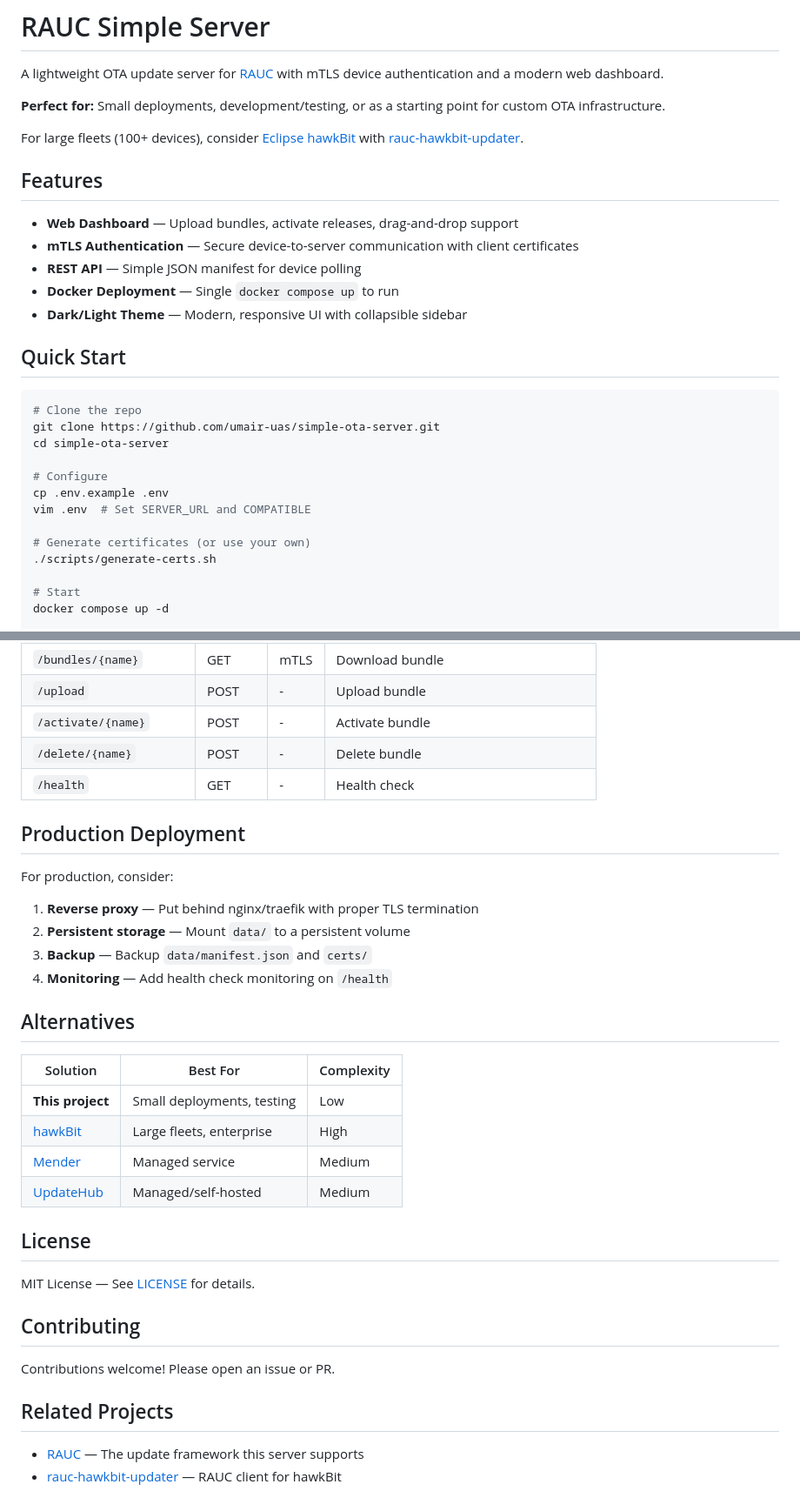
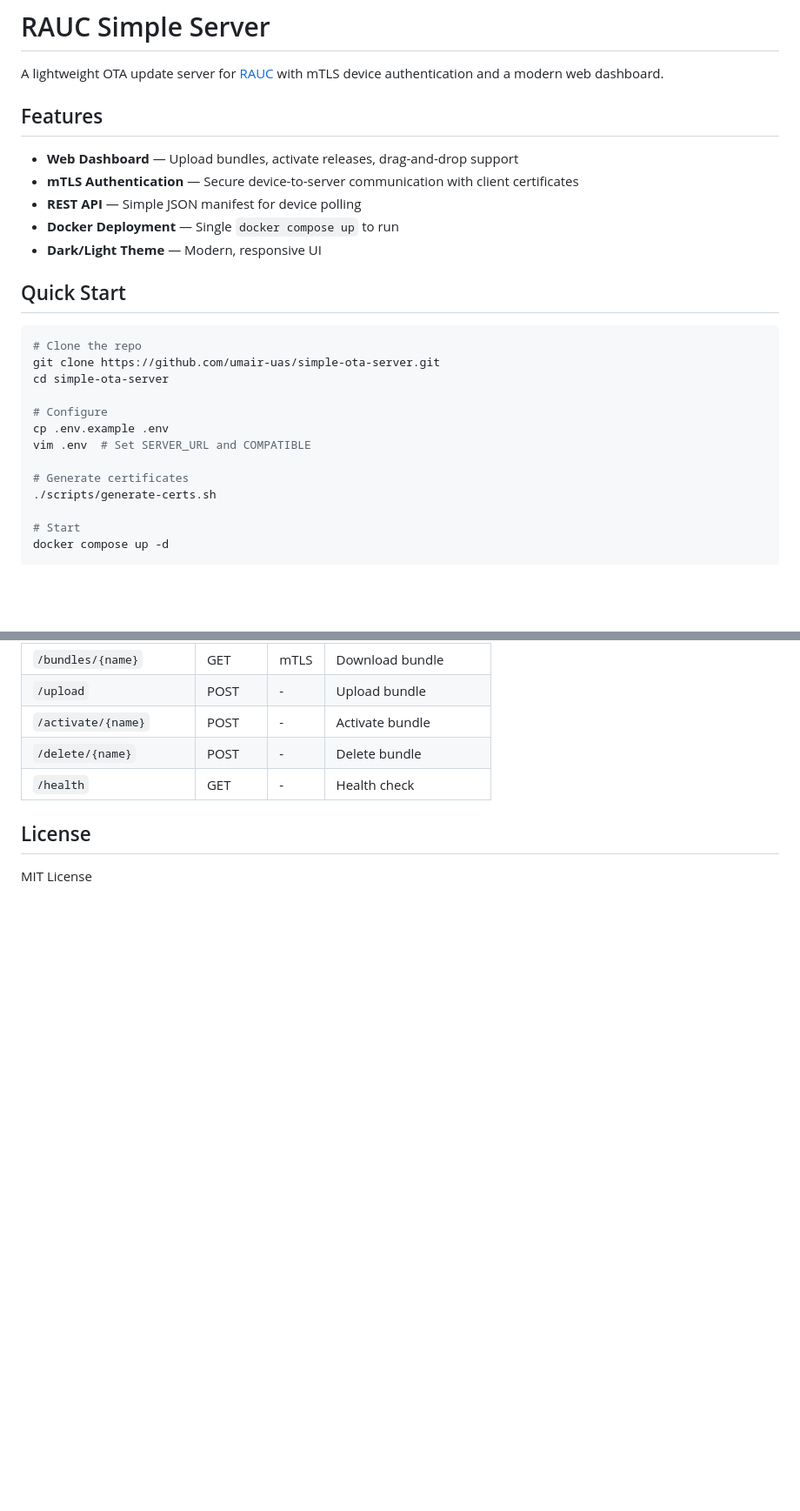
Before and after one commit to umair-uas/simple-ota-server, a Markdown page: README.md, 2 parts joined by grey strips. Shown at 87% size. Rendered like a GitHub page; blank space fills up the shorter version.

```diff
--- a/README.md
+++ b/README.md
@@ -1,10 +1,6 @@
 # RAUC Simple Server
 
 A lightweight OTA update server for [RAUC](https://rauc.io) with mTLS device authentication and a modern web dashboard.
-
-**Perfect for:** Small deployments, development/testing, or as a starting point for custom OTA infrastructure.
-
-For large fleets (100+ devices), consider [Eclipse hawkBit](https://github.com/eclipse/hawkbit) with [rauc-hawkbit-updater](https://github.com/rauc/rauc-hawkbit-updater).
 
 ## Features
 
@@ -12,7 +8,7 @@ For large fleets (100+ devices), consider [Eclipse hawkBit](https://github.com/e
 - **mTLS Authentication** — Secure device-to-server communication with client certificates
 - **REST API** — Simple JSON manifest for device polling
 - **Docker Deployment** — Single `docker compose up` to run
-- **Dark/Light Theme** — Modern, responsive UI with collapsible sidebar
+- **Dark/Light Theme** — Modern, responsive UI
 
 ## Quick Start
 
@@ -25,7 +21,7 @@ cd simple-ota-server
 cp .env.example .env
 vim .env  # Set SERVER_URL and COMPATIBLE
 
-# Generate certificates (or use your own)
+# Generate certificates
 ./scripts/generate-certs.sh
 
 # Start
@@ -165,33 +115,6 @@ simple-ota-server/
 | `/delete/{name}` | POST | - | Delete bundle |
 | `/health` | GET | - | Health check |
 
-## Production Deployment
-
-For production, consider:
-
-1. **Reverse proxy** — Put behind nginx/traefik with proper TLS termination
-2. **Persistent storage** — Mount `data/` to a persistent volume
-3. **Backup** — Backup `data/manifest.json` and `certs/`
-4. **Monitoring** — Add health check monitoring on `/health`
-
-## Alternatives
-
-| Solution | Best For | Complexity |
-|----------|----------|------------|
-| **This project** | Small deployments, testing | Low |
-| [hawkBit](https://github.com/eclipse/hawkbit) | Large fleets, enterprise | High |
-| [Mender](https://mender.io) | Managed service | Medium |
-| [UpdateHub](https://updatehub.io) | Managed/self-hosted | Medium |
-
 ## License
 
-MIT License — See [LICENSE](LICENSE) for details.
-
-## Contributing
-
-Contributions welcome! Please open an issue or PR.
-
-## Related Projects
-
-- [RAUC](https://github.com/rauc/rauc) — The update framework this server supports
-- [rauc-hawkbit-updater](https://github.com/rauc/rauc-hawkbit-updater) — RAUC client for hawkBit
+MIT License
```
Also changed, not shown: other parts of README.md (+6 -52 lines).
